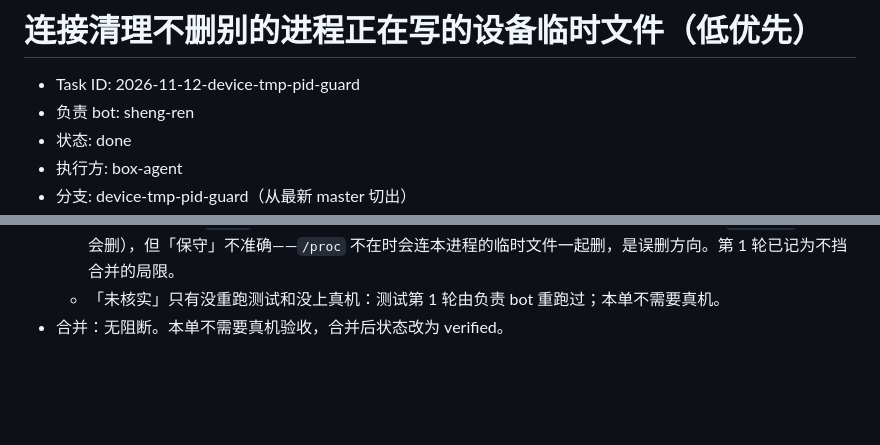
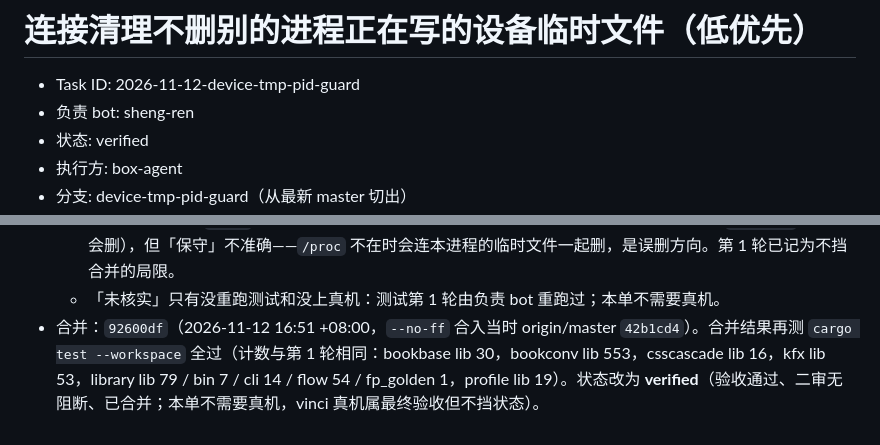
Before and after one commit to bbq191/sheng-ren, a Markdown page: .dev/tasks/2026-11-12-device-tmp-pid-guard.md, 2 parts joined by grey strips. Rendered like a GitHub page; blank space fills up the shorter version.

Commit message:
docs(tasks): device-tmp-pid-guard 状态改为 verified [skip-notify]

```diff
--- a/.dev/tasks/2026-11-12-device-tmp-pid-guard.md
+++ b/.dev/tasks/2026-11-12-device-tmp-pid-guard.md
@@ -2,6 +2,6 @@
 
 - Task ID: 2026-11-12-device-tmp-pid-guard
 - 负责 bot: sheng-ren
-- 状态: done
+- 状态: verified
 - 执行方: box-agent
 - 分支: device-tmp-pid-guard（从最新 master 切出）
@@ -103,4 +103,4 @@
   - `fsutil.rs:317-337`：单测覆盖存活、死亡、畸形名字，属实。
   - 回执写「未挂载 `/proc` 时优雅降级为 false（照旧清理），方向保守安全」：代码行为属实（`exists()` 为假就会删），但「保守」不准确——`/proc` 不在时会连本进程的临时文件一起删，是误删方向。第 1 轮已记为不挡合并的局限。
   - 「未核实」只有没重跑测试和没上真机：测试第 1 轮由负责 bot 重跑过；本单不需要真机。
-- 合并：无阻断。本单不需要真机验收，合并后状态改为 verified。
+- 合并：`92600df`（2026-11-12 16:51 +08:00，`--no-ff` 合入当时 origin/master `42b1cd4`）。合并结果再测 `cargo test --workspace` 全过（计数与第 1 轮相同：bookbase lib 30，bookconv lib 553，csscascade lib 16，kfx lib 53，library lib 79 / bin 7 / cli 14 / flow 54 / fp_golden 1，profile lib 19）。状态改为 **verified**（验收通过、二审无阻断、已合并；本单不需要真机，vinci 真机属最终验收但不挡状态）。
```
Also changed, not shown: other parts of .dev/tasks/2026-11-12-device-tmp-pid-guard.md (+1 -1 lines).
